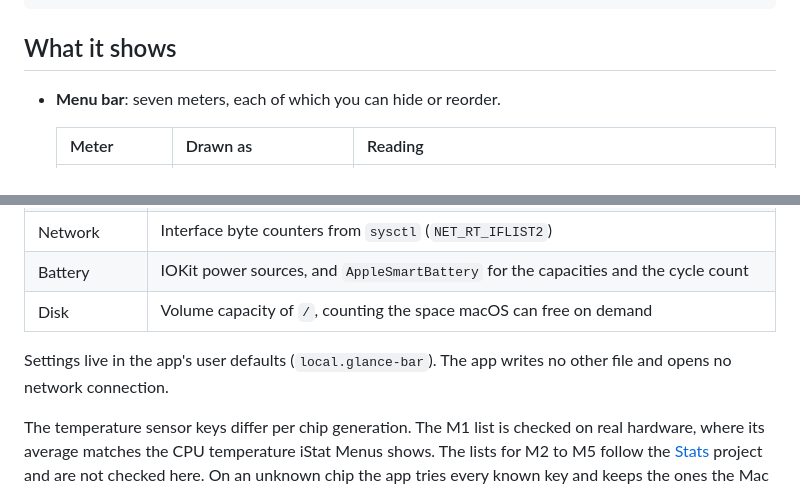
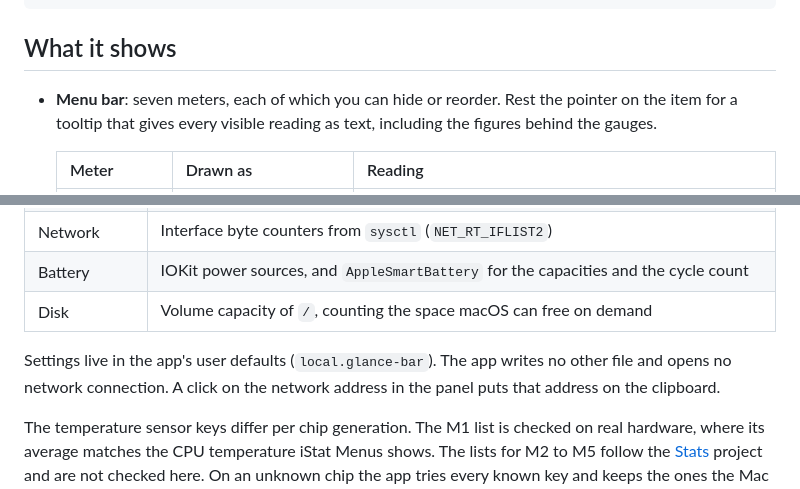
Before and after one commit to RobinVivant/glance-bar, a Markdown page: README.md, 2 parts joined by grey strips. Drawn GitHub-style.

```diff
--- a/README.md
+++ b/README.md
@@ -77,7 +77,9 @@ swift run GlanceBar --demo
 
 ## What it shows
 
-- **Menu bar**: seven meters, each of which you can hide or reorder.
+- **Menu bar**: seven meters, each of which you can hide or reorder. Rest the pointer on the
+  item for a tooltip that gives every visible reading as text, including the figures behind the
+  gauges.
 
     | Meter | Drawn as | Reading |
     |-------|----------|---------|
@@ -154,7 +176,8 @@ What keeps it low:
 | Disk | Volume capacity of `/`, counting the space macOS can free on demand |
 
 Settings live in the app's user defaults (`local.glance-bar`). The app writes no other file and
-opens no network connection.
+opens no network connection. A click on the network address in the panel puts that address on
+the clipboard.
 
 The temperature sensor keys differ per chip generation. The M1 list is checked on real
 hardware, where its average matches the CPU temperature iStat Menus shows. The lists for M2 to
```
Also changed, not shown: other parts of README.md (+21 -1 lines), CONTRIBUTING.md (+3 -2 lines), SECURITY.md (+4 -2 lines), docs/screenshots/panel-hover-dark.png (added), docs/screenshots/panel-hover-light.png (added), 9 other files.
